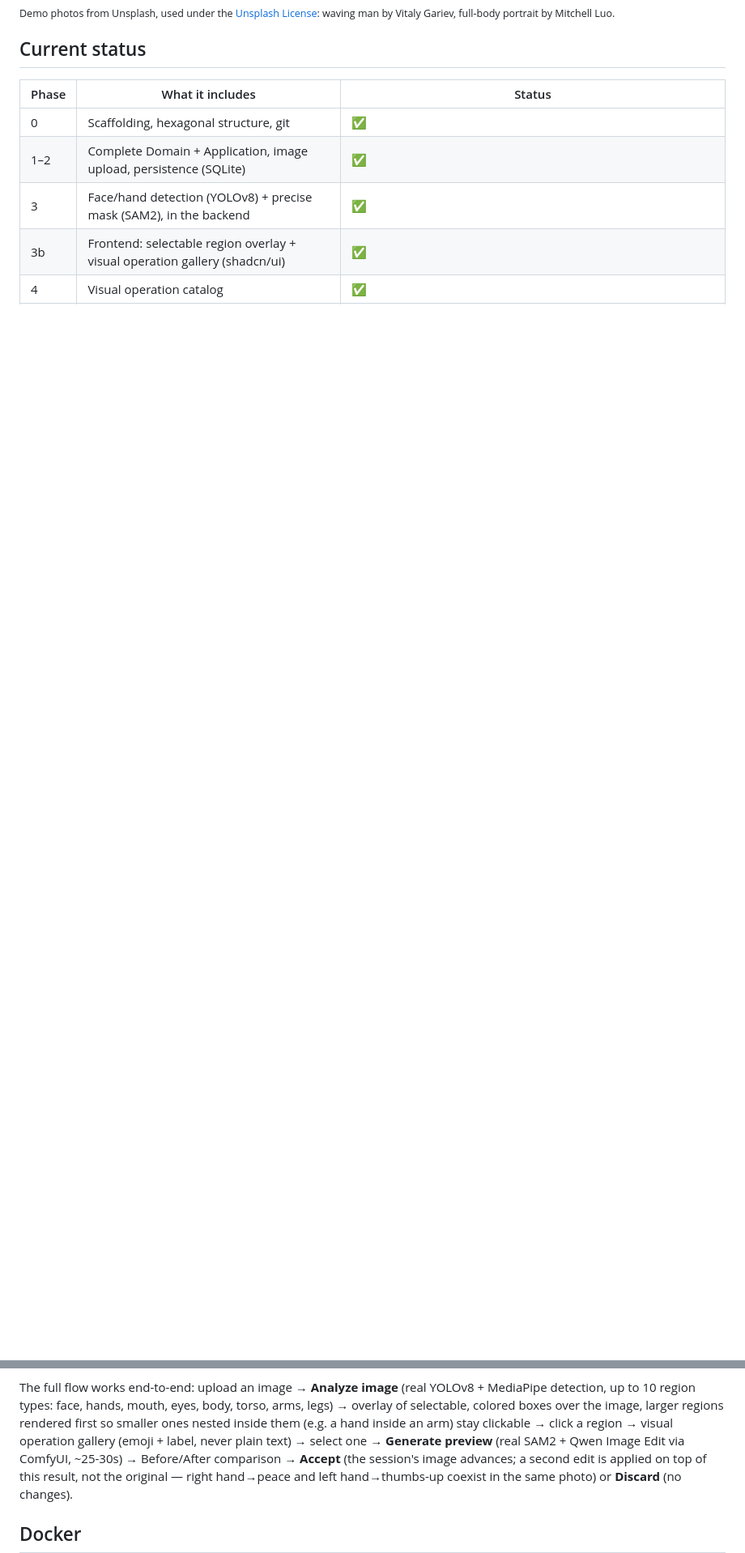
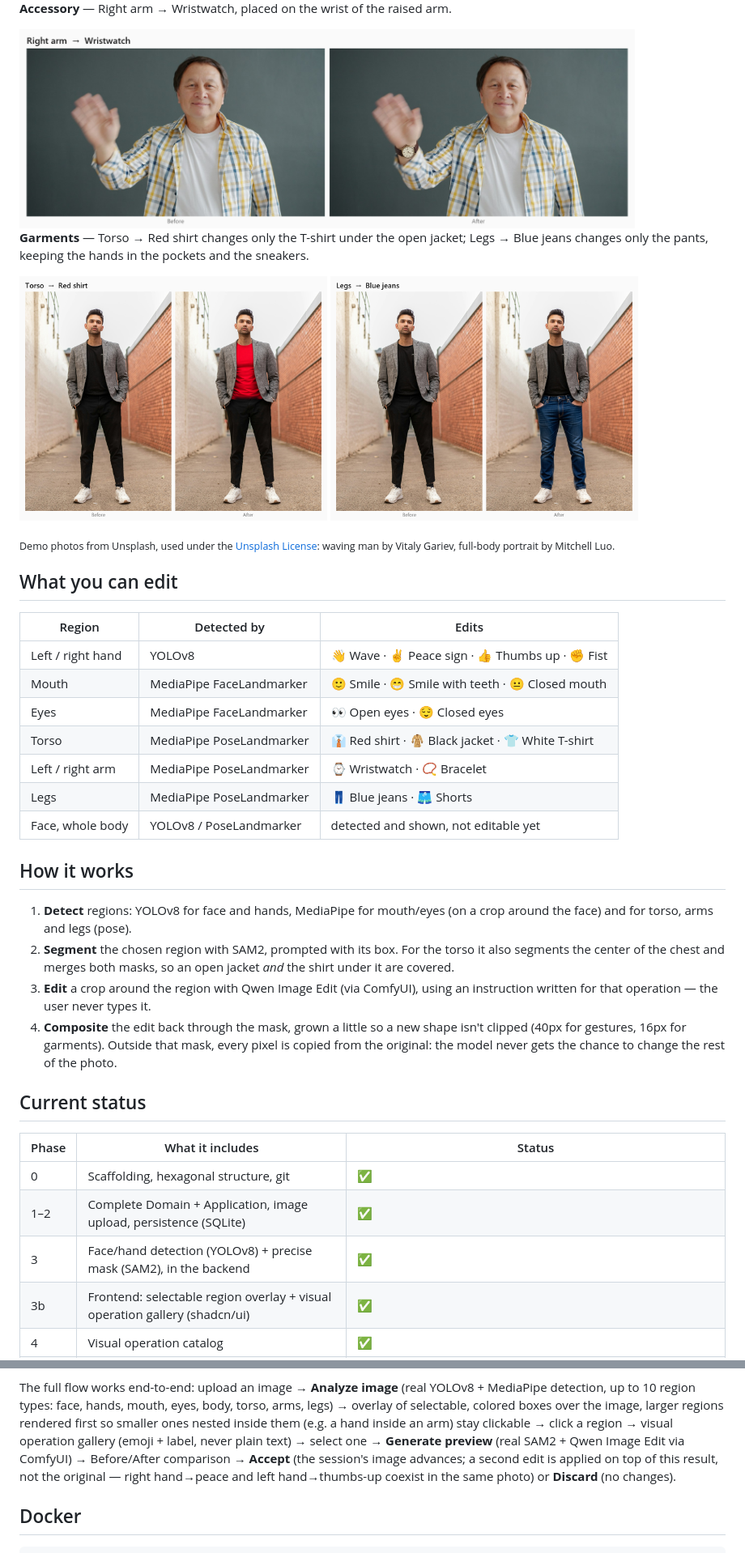
Before and after one commit to diego-caye/smart-image-region-editor, a Markdown page: README.md, 2 parts joined by grey strips. Shown at 81% size. Rendered like a GitHub page; pictures changed too: docs/screenshots/examples/blue-jeans.png (added), docs/screenshots/examples/red-shirt.png (added), docs/screenshots/examples/wristwatch.png (added); blank space fills up the shorter version.

```diff
--- a/README.md
+++ b/README.md
@@ -28,7 +37,44 @@ sneakers stay as they were.
+**Accessory** — Right arm → Wristwatch, placed on the wrist of the raised
+arm.
+
+<img src="docs/screenshots/examples/wristwatch.png" alt="Right arm → Wristwatch, before/after" width="760">
+
+**Garments** — Torso → Red shirt changes only the T-shirt under the open
+jacket; Legs → Blue jeans changes only the pants, keeping the hands in the
+pockets and the sneakers.
+
+<img src="docs/screenshots/examples/red-shirt.png" alt="Torso → Red shirt, before/after" width="380"> <img src="docs/screenshots/examples/blue-jeans.png" alt="Legs → Blue jeans, before/after" width="380">
 
 <sub>Demo photos from Unsplash, used under the
 [Unsplash License](https://unsplash.com/license): waving man by Vitaly
 Gariev, full-body portrait by Mitchell Luo.</sub>
+
+## What you can edit
+
+| Region | Detected by | Edits |
+|---|---|---|
+| Left / right hand | YOLOv8 | 👋 Wave · ✌️ Peace sign · 👍 Thumbs up · ✊ Fist |
+| Mouth | MediaPipe FaceLandmarker | 🙂 Smile · 😁 Smile with teeth · 😐 Closed mouth |
+| Eyes | MediaPipe FaceLandmarker | 👀 Open eyes · 😌 Closed eyes |
+| Torso | MediaPipe PoseLandmarker | 👔 Red shirt · 🧥 Black jacket · 👕 White T-shirt |
+| Left / right arm | MediaPipe PoseLandmarker | ⌚ Wristwatch · 📿 Bracelet |
+| Legs | MediaPipe PoseLandmarker | 👖 Blue jeans · 🩳 Shorts |
+| Face, whole body | YOLOv8 / PoseLandmarker | detected and shown, not editable yet |
+
+## How it works
+
+1. **Detect** regions: YOLOv8 for face and hands, MediaPipe for mouth/eyes
+   (on a crop around the face) and for torso, arms and legs (pose).
+2. **Segment** the chosen region with SAM2, prompted with its box. For the
+   torso it also segments the center of the chest and merges both masks, so
+   an open jacket *and* the shirt under it are covered.
+3. **Edit** a crop around the region with Qwen Image Edit (via ComfyUI),
+   using an instruction written for that operation — the user never types
+   it.
+4. **Composite** the edit back through the mask, grown a little so a new
+   shape isn't clipped (40px for gestures, 16px for garments). Outside that
+   mask, every pixel is copied from the original: the model never gets the
+   chance to change the rest of the photo.
 
 ## Current status
 
@@ -163,8 +233,8 @@ eyes, body, torso, arms, legs) → overlay of selectable, colored boxes over
 the image, larger regions rendered first so smaller ones nested inside them
 (e.g. a hand inside an arm) stay clickable → click a region → visual
 operation gallery (emoji + label, never plain text) → select one →
-**Generate preview** (real
-SAM2 + Qwen Image Edit via ComfyUI, ~25-30s) → Before/After comparison →
+**Generate preview** (real SAM2 + Qwen Image Edit via ComfyUI) →
+Before/After comparison →
 **Accept** (the session's image advances; a second edit is applied on top of
 this result, not the original — right hand→peace and left hand→thumbs-up
 coexist in the same photo) or **Discard** (no changes).
```
Also changed, not shown: other parts of README.md (+63 -29 lines), docs/screenshots/examples/peace-sign.png (added), docs/screenshots/examples/smile-with-teeth.png (added).
